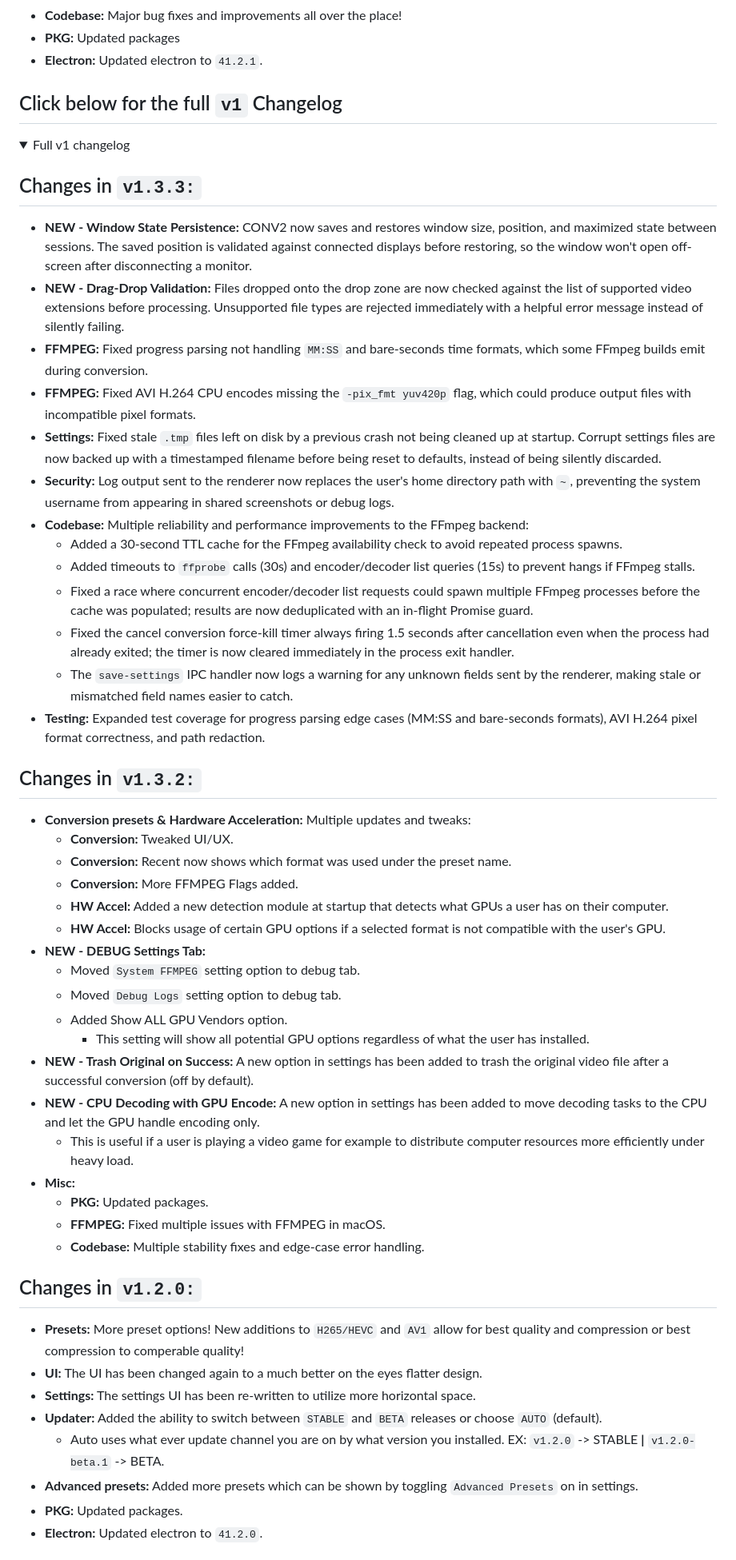
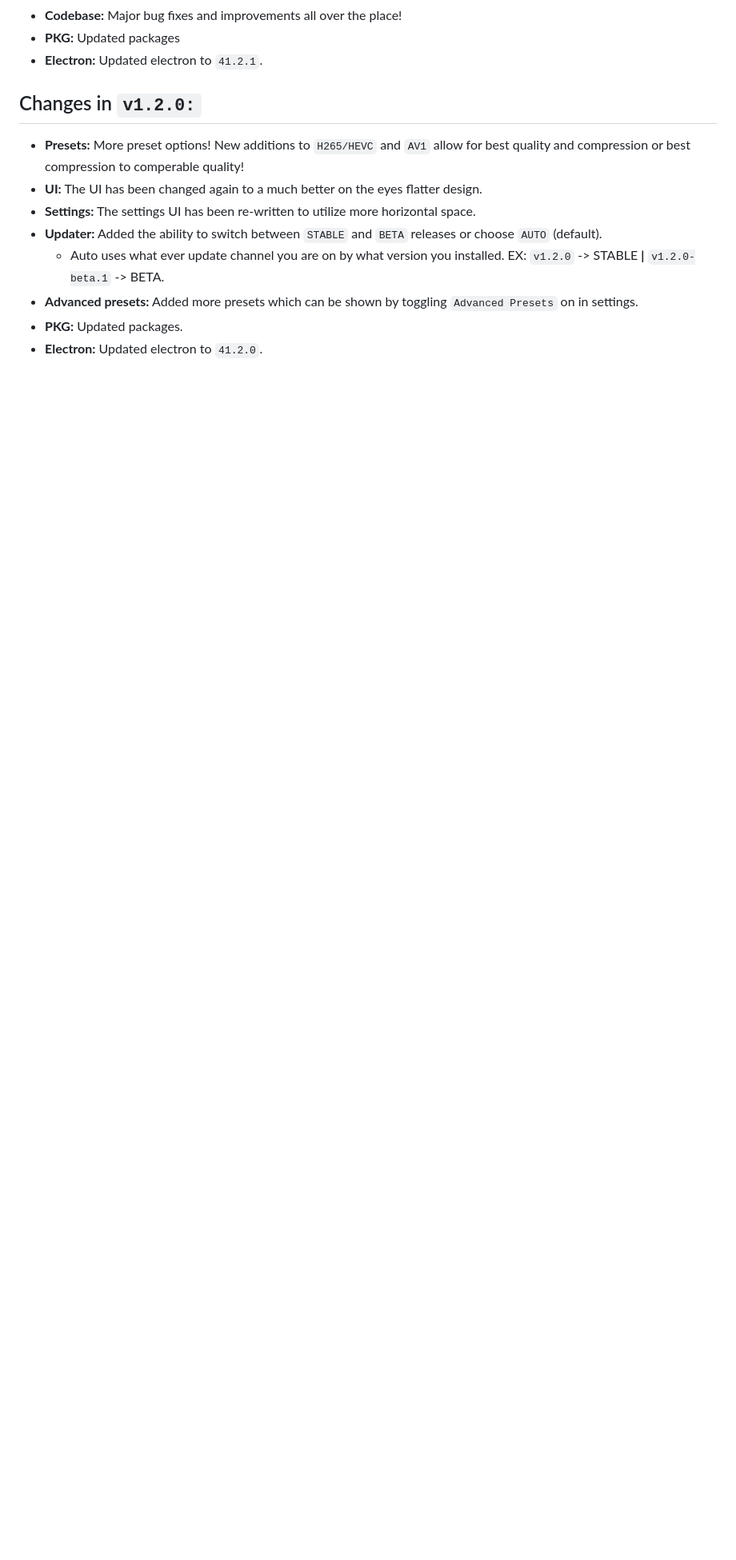
Before and after one commit to BurntToasters/CONV2, a Markdown page: CHANGELOG.md, the part around one of its changes. Shown at 80% size. Rendered like a GitHub page; folded sections open; blank space fills up the shorter version.

```diff
--- a/CHANGELOG.md
+++ b/CHANGELOG.md
@@ -78,48 +75,6 @@
 - **Codebase:** Major bug fixes and improvements all over the place!
 - **PKG:** Updated packages
 - **Electron:** Updated electron to `41.2.1`.
-
-## Click below for the full `v1` Changelog
-
-<details>
-  <summary>Full v1 changelog</summary>
-
-## Changes in `v1.3.3:`
-
-- **NEW - Window State Persistence:** CONV2 now saves and restores window size, position, and maximized state between sessions. The saved position is validated against connected displays before restoring, so the window won't open off-screen after disconnecting a monitor.
-- **NEW - Drag-Drop Validation:** Files dropped onto the drop zone are now checked against the list of supported video extensions before processing. Unsupported file types are rejected immediately with a helpful error message instead of silently failing.
-- **FFMPEG:** Fixed progress parsing not handling `MM:SS` and bare-seconds time formats, which some FFmpeg builds emit during conversion.
-- **FFMPEG:** Fixed AVI H.264 CPU encodes missing the `-pix_fmt yuv420p` flag, which could produce output files with incompatible pixel formats.
-- **Settings:** Fixed stale `.tmp` files left on disk by a previous crash not being cleaned up at startup. Corrupt settings files are now backed up with a timestamped filename before being reset to defaults, instead of being silently discarded.
-- **Security:** Log output sent to the renderer now replaces the user's home directory path with `~`, preventing the system username from appearing in shared screenshots or debug logs.
-- **Codebase:** Multiple reliability and performance improvements to the FFmpeg backend:
-  - Added a 30-second TTL cache for the FFmpeg availability check to avoid repeated process spawns.
-  - Added timeouts to `ffprobe` calls (30s) and encoder/decoder list queries (15s) to prevent hangs if FFmpeg stalls.
-  - Fixed a race where concurrent encoder/decoder list requests could spawn multiple FFmpeg processes before the cache was populated; results are now deduplicated with an in-flight Promise guard.
-  - Fixed the cancel conversion force-kill timer always firing 1.5 seconds after cancellation even when the process had already exited; the timer is now cleared immediately in the process exit handler.
-  - The `save-settings` IPC handler now logs a warning for any unknown fields sent by the renderer, making stale or mismatched field names easier to catch.
-- **Testing:** Expanded test coverage for progress parsing edge cases (MM:SS and bare-seconds formats), AVI H.264 pixel format correctness, and path redaction.
-
-## Changes in `v1.3.2:`
-
-- **Conversion presets & Hardware Acceleration:** Multiple updates and tweaks:
-  - **Conversion:** Tweaked UI/UX.
-  - **Conversion:** Recent now shows which format was used under the preset name.
-  - **Conversion:** More FFMPEG Flags added.
-  - **HW Accel:** Added a new detection module at startup that detects what GPUs a user has on their computer.
-  - **HW Accel:** Blocks usage of certain GPU options if a selected format is not compatible with the user's GPU.
-- **NEW - DEBUG Settings Tab:**
-  - Moved `System FFMPEG` setting option to debug tab.
-  - Moved `Debug Logs` setting option to debug tab.
-  - Added Show ALL GPU Vendors option.
-    - This setting will show all potential GPU options regardless of what the user has installed.
-- **NEW - Trash Original on Success:** A new option in settings has been added to trash the original video file after a successful conversion (off by default).
-- **NEW - CPU Decoding with GPU Encode:** A new option in settings has been added to move decoding tasks to the CPU and let the GPU handle encoding only.
-  - This is useful if a user is playing a video game for example to distribute computer resources more efficiently under heavy load.
-- **Misc:**
-  - **PKG:** Updated packages.
-  - **FFMPEG:** Fixed multiple issues with FFMPEG in macOS.
-  - **Codebase:** Multiple stability fixes and edge-case error handling.
 
 ## Changes in `v1.2.0:`
 
```
Also changed, not shown: other parts of CHANGELOG.md (+3 -6 lines).
